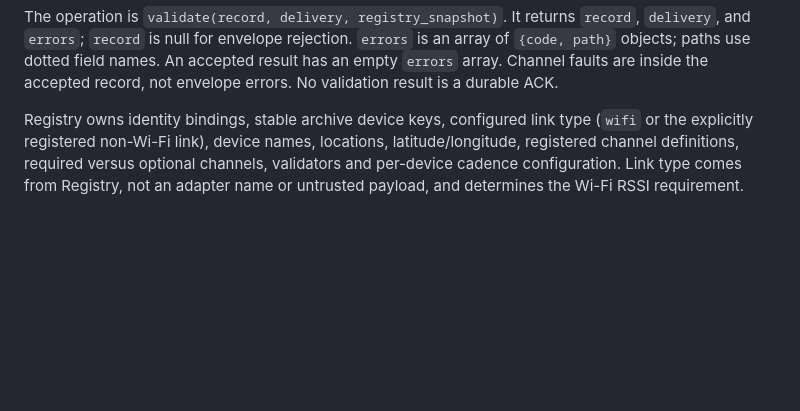
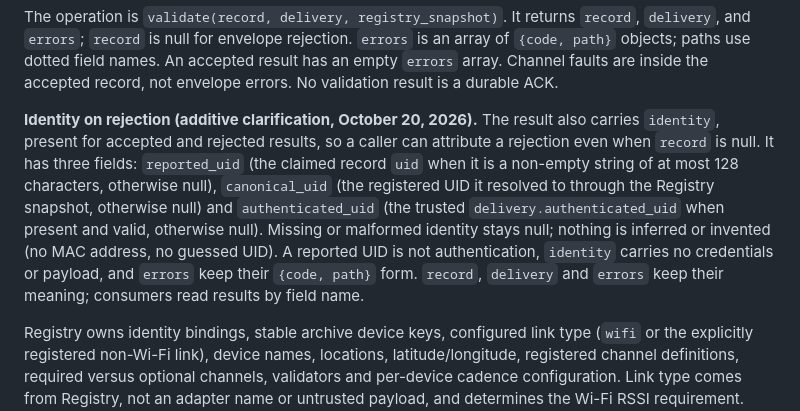
Before and after one commit to bardphysicslab/bardbox, a Markdown page: docs/ingestion-contract.md, the part around the change. GitHub-like rendering; blank space fills up the shorter version.

Commit message:
Ingestion contract: identity on rejection (additive clarification)
Adds a result identity object (reported, canonical and authenticated UID, null when unknown) so callers can attribute rejections. Reported identity is not authentication; errors keep {code, path}. Recorded before BardBox-Reference Ingestion stage two.

Co-Authored-By: Claude Opus 5.5 <noreply@anthropic.com>

```diff
--- a/docs/ingestion-contract.md
+++ b/docs/ingestion-contract.md
@@ -20,6 +20,19 @@ The operation is `validate(record, delivery, registry_snapshot)`. It returns
 `errors` is an array of `{code, path}` objects; paths use dotted field names.
 An accepted result has an empty `errors` array. Channel faults are inside the
 accepted record, not envelope errors. No validation result is a durable ACK.
+
+**Identity on rejection (additive clarification, October 20, 2026).** The
+result also carries `identity`, present for accepted and rejected results, so a
+caller can attribute a rejection even when `record` is null. It has three fields:
+`reported_uid` (the claimed record `uid` when it is a non-empty string of at
+most 128 characters, otherwise null), `canonical_uid` (the registered UID it
+resolved to through the Registry snapshot, otherwise null) and
+`authenticated_uid` (the trusted `delivery.authenticated_uid` when present and
+valid, otherwise null). Missing or malformed identity stays null; nothing is
+inferred or invented (no MAC address, no guessed UID). A reported UID is not
+authentication, `identity` carries no credentials or payload, and `errors` keep
+their `{code, path}` form. `record`, `delivery` and `errors` keep their meaning;
+consumers read results by field name.
 
 Registry owns identity bindings, stable archive device keys, configured link type
 (`wifi` or the explicitly registered non-Wi-Fi link), device names, locations,
```
